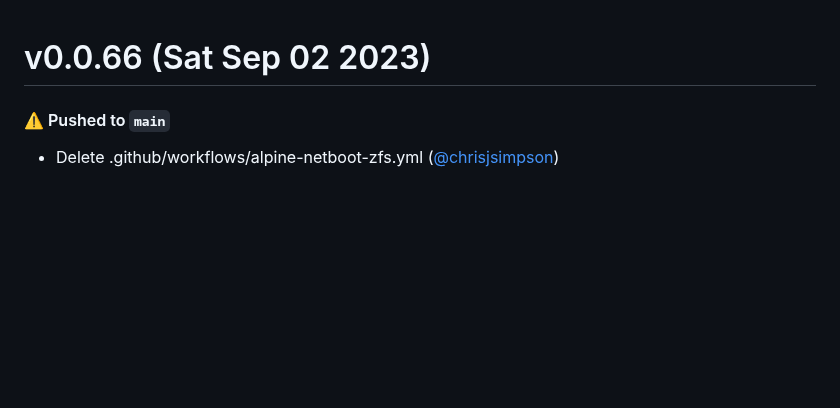
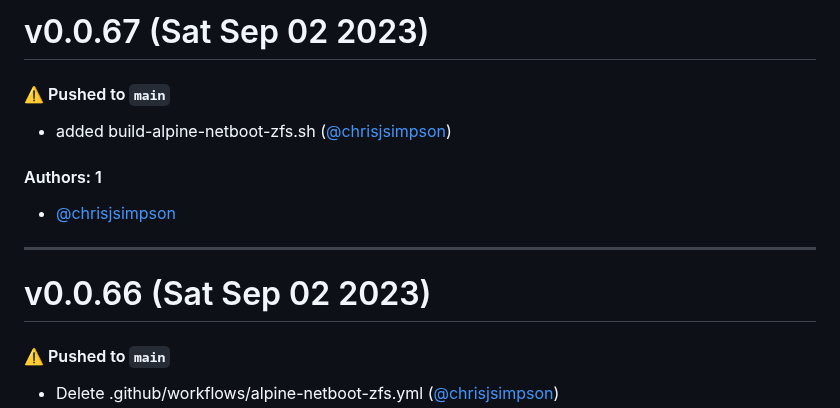
Before and after one commit to KarmaComputing/server-bootstrap, a Markdown page: CHANGELOG.md, the part around the change. Rendered like a GitHub page; blank space fills up the shorter version.

Commit message:
Update CHANGELOG.md [skip ci]

```diff
--- a/CHANGELOG.md
+++ b/CHANGELOG.md
@@ -1,3 +1,15 @@
+# v0.0.67 (Sat Sep 02 2023)
+
+#### ⚠️ Pushed to `main`
+
+- added build-alpine-netboot-zfs.sh ([@chrisjsimpson](https://github.com/chrisjsimpson))
+
+#### Authors: 1
+
+- [@chrisjsimpson](https://github.com/chrisjsimpson)
+
+---
+
 # v0.0.66 (Sat Sep 02 2023)
 
 #### ⚠️ Pushed to `main`
```
